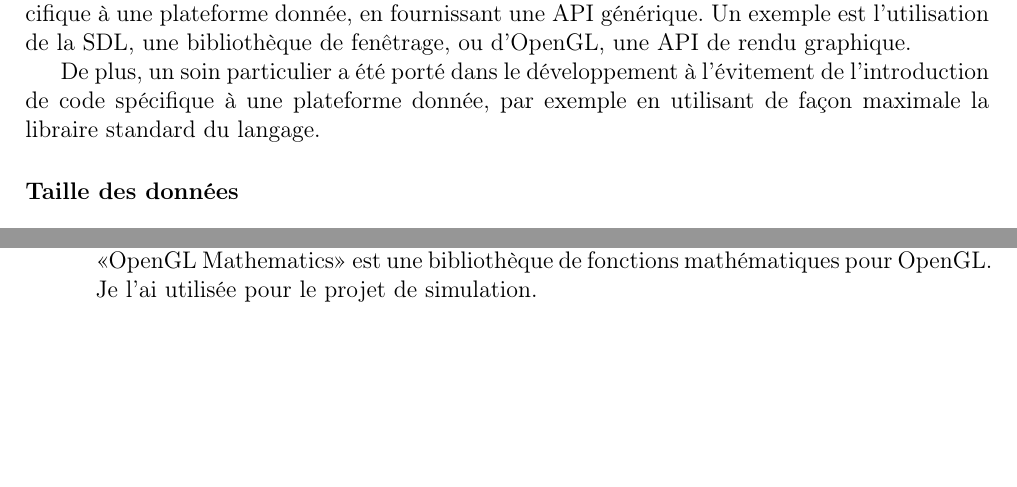
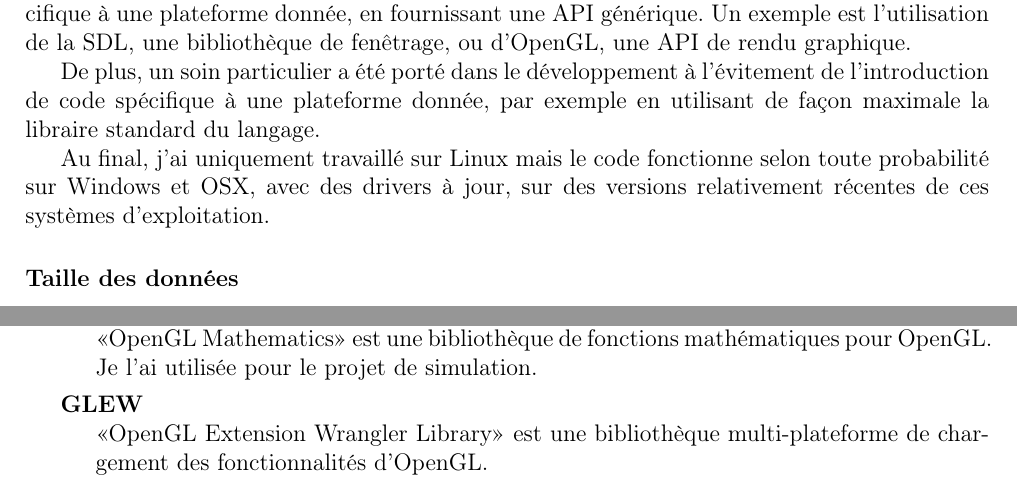
Before and after one commit to gaultier/rapport_stage_2015, a LaTeX document (Rapport_stage.tex): two parts of pages 11 and 13 of 16, joined at a grey line, cut so that both start at the same text, the shorter picture padded with empty space. Compiled offline with pdfLaTeX.

Commit message:
Add glew & portabilité details

```diff
--- a/Rapport_stage.tex
+++ b/Rapport_stage.tex
@@ -447,6 +447,9 @@ et l'<<Unistra>> ou l'<<UDS>> désignent l'<<Université de Strasbourg>>.}
 		  de code spécifique à une plateforme donnée, par exemple en utilisant de façon maximale la libraire
 		  standard du langage.
 
+		  Au final, j'ai uniquement travaillé sur Linux mais le code fonctionne selon toute probabilité sur
+		  Windows et OSX, avec des drivers à jour, sur des versions relativement récentes de ces systèmes d'exploitation.
+
 
 		\paragraph{Taille des données} ~\\
 
@@ -561,6 +564,9 @@ et l'<<Unistra>> ou l'<<UDS>> désignent l'<<Université de Strasbourg>>.}
 		      <<OpenGL Mathematics>> est une bibliothèque de fonctions mathématiques pour OpenGL.
 		      Je l'ai utilisée pour le projet de simulation.
 
+		   \item [GLEW]~\\
+		      <<OpenGL Extension Wrangler Library>> est une bibliothèque multi-plateforme de chargement des fonctionnalités d'OpenGL.
+
 		   \item [Oculus SDK]~\\
 		      Le SDK Oculus est l'interface de programmation permettant d'accéder à l'Oculus Rift et est fourni
 		      par Oculus VR (fabriquant de l'Oculus Rift).
```
